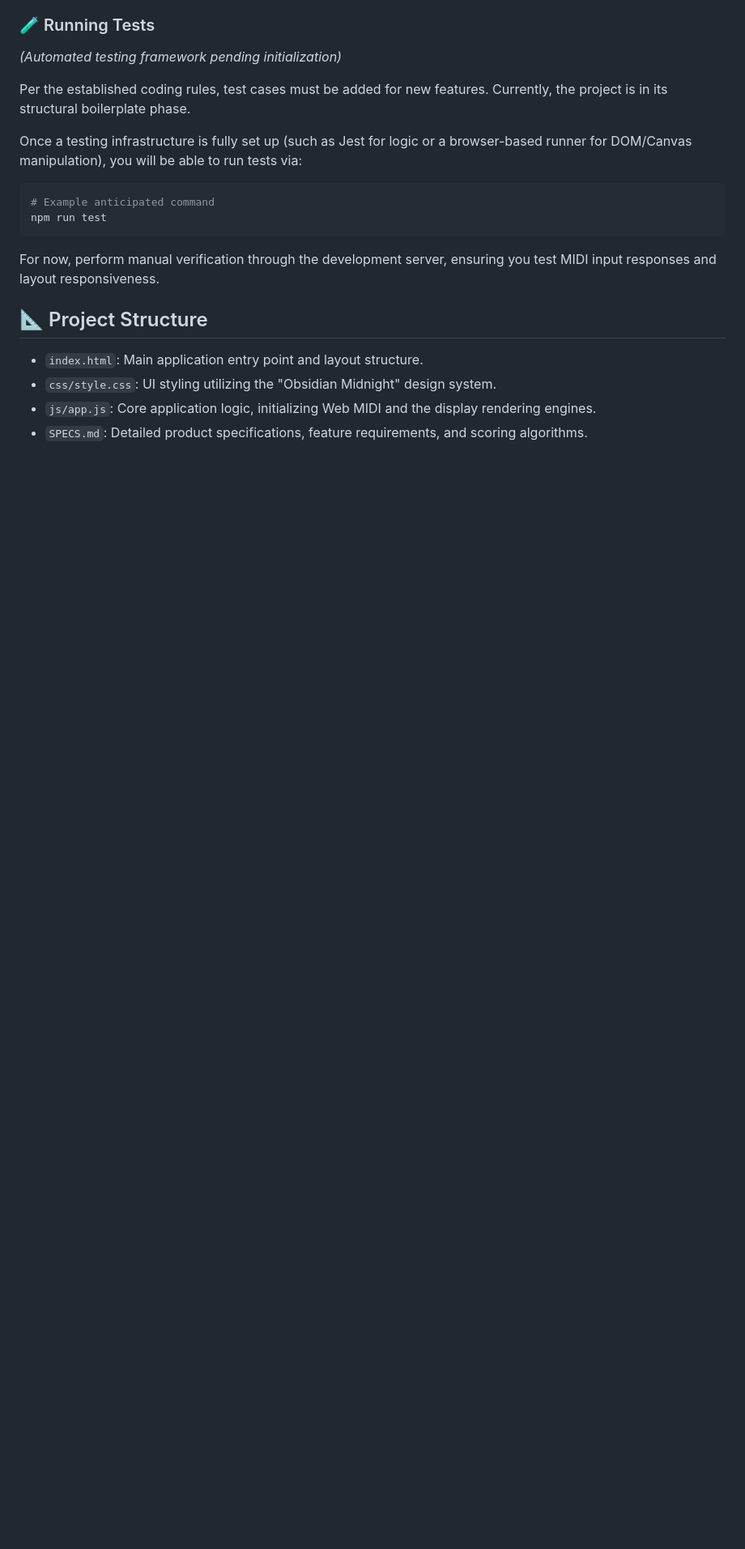
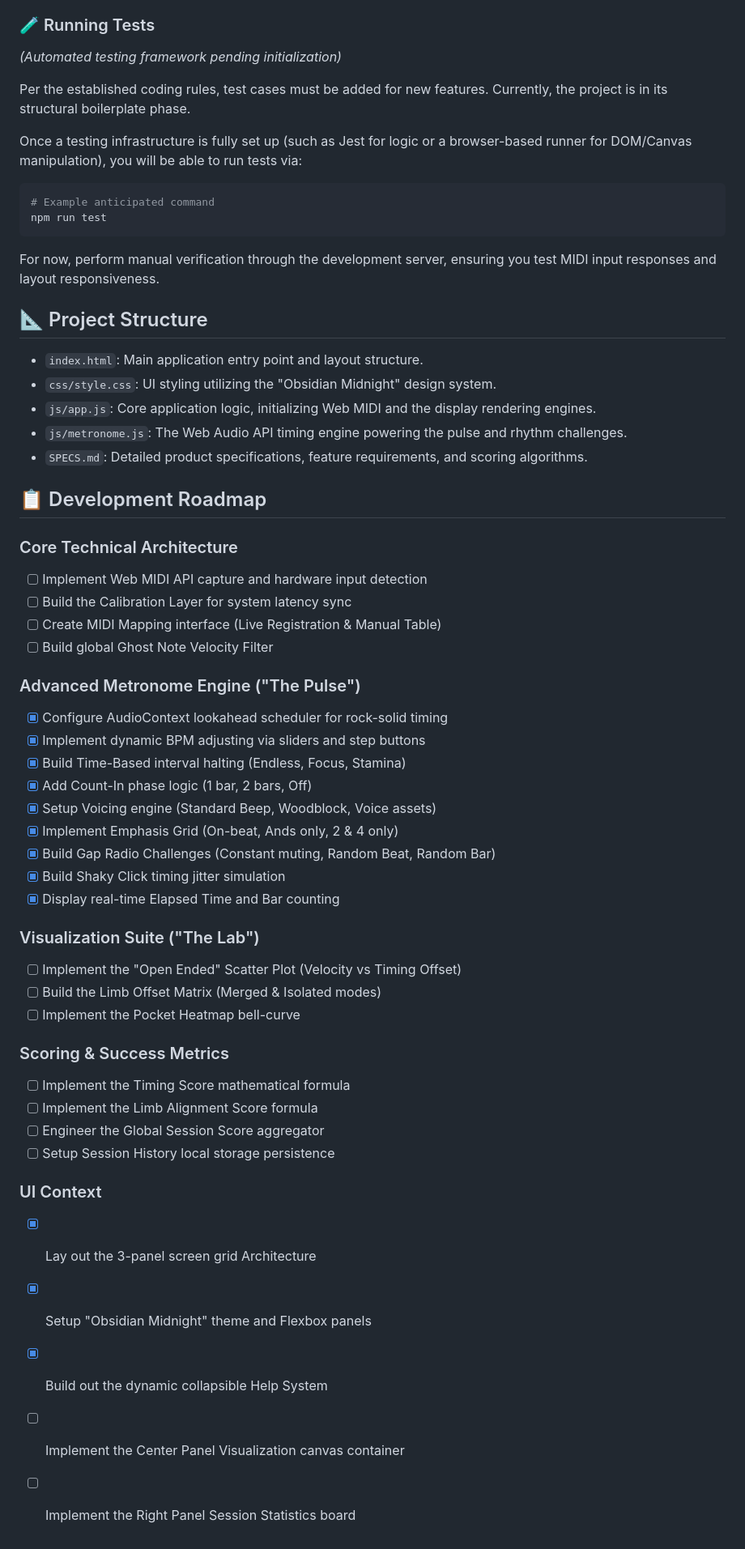
Before and after one commit to sonph/pocketlab, a Markdown page: README.md, the part around the change. Shown at 81% size. Drawn GitHub-style; blank space fills up the shorter version.

Commit message:
Add development roadmap checklist in README

```diff
--- a/README.md
+++ b/README.md
@@ -66,4 +66,42 @@ For now, perform manual verification through the development server, ensuring yo
 * `index.html`: Main application entry point and layout structure.
 * `css/style.css`: UI styling utilizing the "Obsidian Midnight" design system.
 * `js/app.js`: Core application logic, initializing Web MIDI and the display rendering engines.
+* `js/metronome.js`: The Web Audio API timing engine powering the pulse and rhythm challenges.
 * `SPECS.md`: Detailed product specifications, feature requirements, and scoring algorithms.
+
+## 📋 Development Roadmap
+
+### Core Technical Architecture
+- [ ] Implement Web MIDI API capture and hardware input detection
+- [ ] Build the Calibration Layer for system latency sync
+- [ ] Create MIDI Mapping interface (Live Registration & Manual Table)
+- [ ] Build global Ghost Note Velocity Filter
+
+### Advanced Metronome Engine ("The Pulse")
+- [x] Configure AudioContext lookahead scheduler for rock-solid timing
+- [x] Implement dynamic BPM adjusting via sliders and step buttons
+- [x] Build Time-Based interval halting (Endless, Focus, Stamina)
+- [x] Add Count-In phase logic (1 bar, 2 bars, Off)
+- [x] Setup Voicing engine (Standard Beep, Woodblock, Voice assets)
+- [x] Implement Emphasis Grid (On-beat, Ands only, 2 & 4 only)
+- [x] Build Gap Radio Challenges (Constant muting, Random Beat, Random Bar)
+- [x] Build Shaky Click timing jitter simulation
+- [x] Display real-time Elapsed Time and Bar counting
+
+### Visualization Suite ("The Lab")
+- [ ] Implement the "Open Ended" Scatter Plot (Velocity vs Timing Offset)
+- [ ] Build the Limb Offset Matrix (Merged & Isolated modes)
+- [ ] Implement the Pocket Heatmap bell-curve
+
+### Scoring & Success Metrics
+- [ ] Implement the Timing Score mathematical formula
+- [ ] Implement the Limb Alignment Score formula
+- [ ] Engineer the Global Session Score aggregator
+- [ ] Setup Session History local storage persistence
+
+### UI Context
+- [x] Lay out the 3-panel screen grid Architecture
+- [x] Setup "Obsidian Midnight" theme and Flexbox panels
+- [x] Build out the dynamic collapsible Help System
+- [ ] Implement the Center Panel Visualization canvas container
+- [ ] Implement the Right Panel Session Statistics board
```
